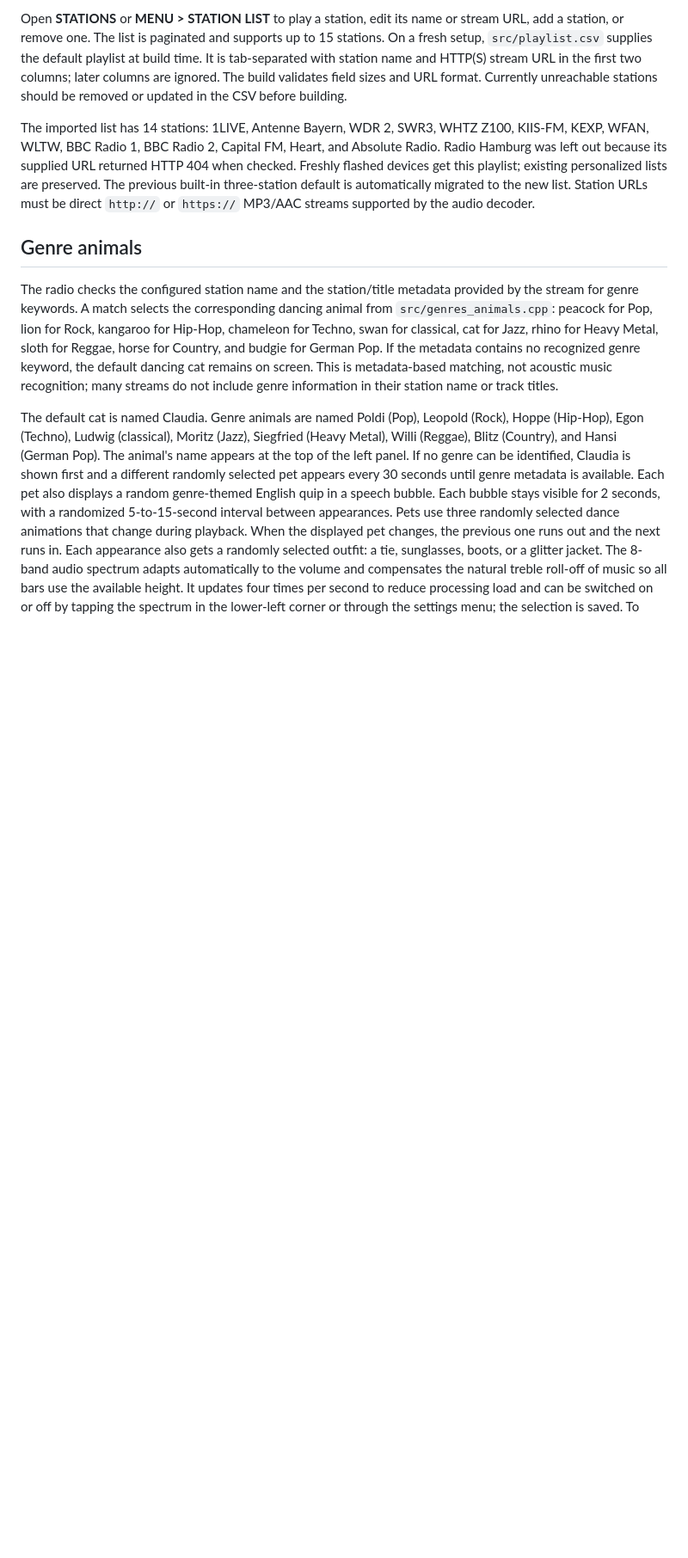
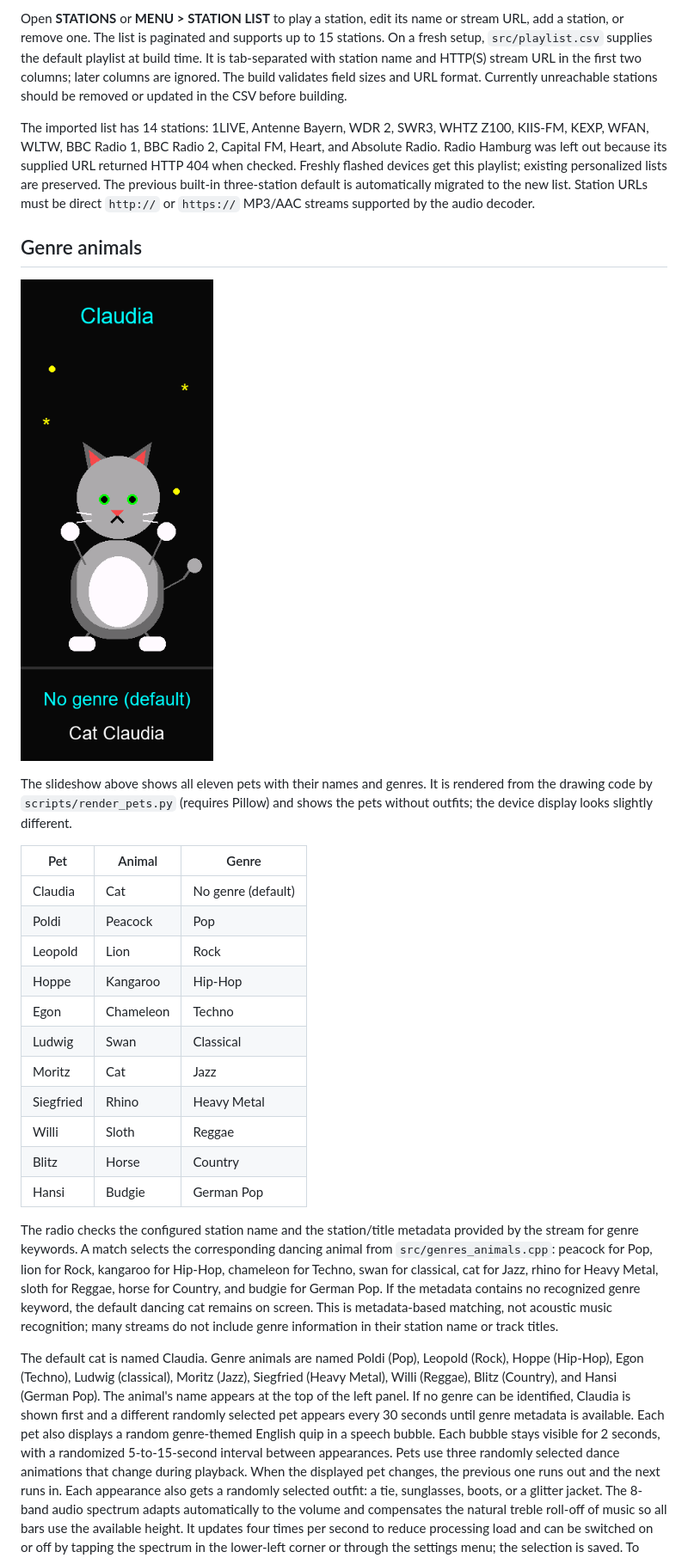
Before and after one commit to miquatsm-source/CYD-PET-Radio, a Markdown page: README.md, the part around the change. Shown at 86% size. Drawn GitHub-style; pictures changed too: docs/pets.gif (added); blank space fills up the shorter version.

Commit message:
Add pet slideshow to README
Render all pets with names and genres into an animated GIF using scripts/render_pets.py.

Co-authored-by: Copilot <223556219+Copilot@users.noreply.github.com>

```diff
--- a/README.md
+++ b/README.md
@@ -86,6 +86,27 @@ default is automatically migrated to the new list. Station URLs must be direct
 
 ## Genre animals
 
+![Slideshow of all CYD PET Radio pets with their names and genres](./docs/pets.gif)
+
+The slideshow above shows all eleven pets with their names and genres. It is
+rendered from the drawing code by `scripts/render_pets.py` (requires Pillow)
+and shows the pets without outfits; the device display looks slightly
+different.
+
+| Pet | Animal | Genre |
+|-----|--------|-------|
+| Claudia | Cat | No genre (default) |
+| Poldi | Peacock | Pop |
+| Leopold | Lion | Rock |
+| Hoppe | Kangaroo | Hip-Hop |
+| Egon | Chameleon | Techno |
+| Ludwig | Swan | Classical |
+| Moritz | Cat | Jazz |
+| Siegfried | Rhino | Heavy Metal |
+| Willi | Sloth | Reggae |
+| Blitz | Horse | Country |
+| Hansi | Budgie | German Pop |
+
 The radio checks the configured station name and the station/title metadata
 provided by the stream for genre keywords. A match selects the corresponding
 dancing animal from `src/genres_animals.cpp`: peacock for Pop, lion for Rock,
```
Also changed, not shown: 1 other file.
